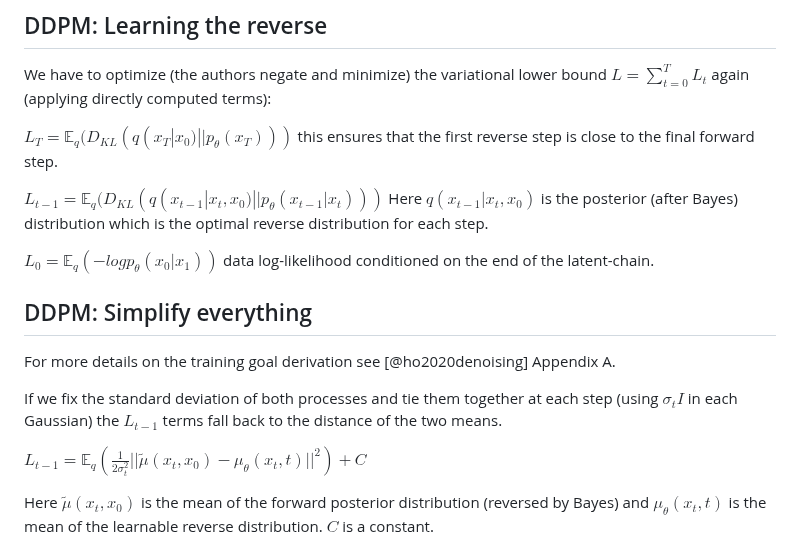
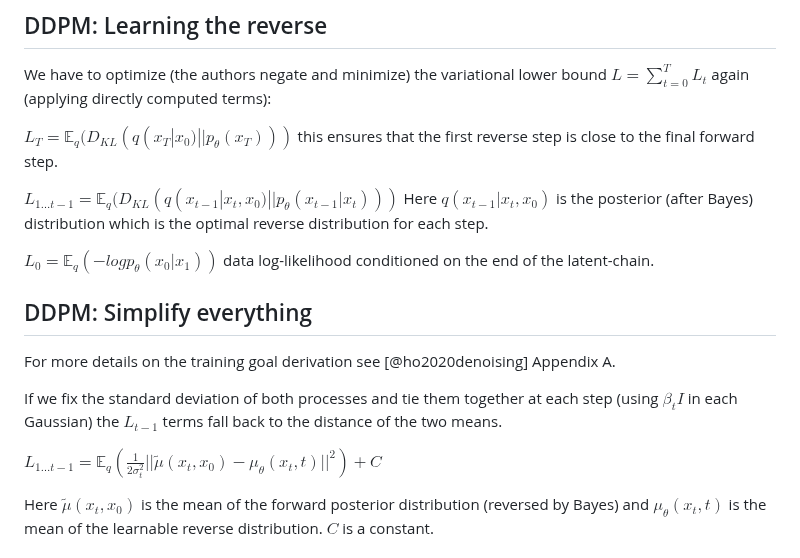
Before and after one commit to elte-nlp/elte-nlp-course, a Markdown page: lecture_source/nlp_24-conditional-t2i.md, the part around one of its changes. Drawn GitHub-style.

```diff
--- a/lecture_source/nlp_24-conditional-t2i.md
+++ b/lecture_source/nlp_24-conditional-t2i.md
@@ -274,7 +274,7 @@ We have to optimize (the authors negate and minimize) the variational lower boun
 
 $L_T = \mathbb{E}_q(D_{KL}(q(x_T|x_0)||p_\theta(x_T)))$ this ensures that the first reverse step is close to the final forward step.
 
-$L_{t-1} = \mathbb{E}_q(D_{KL}(q(x_{t-1}|x_t,x_0)||p_\theta(x_{t-1}|x_t)))$
+$L_{1 \ldots t-1} = \mathbb{E}_q(D_{KL}(q(x_{t-1}|x_t,x_0)||p_\theta(x_{t-1}|x_t)))$
 Here $q(x_{t-1}|x_t,x_0)$ is the posterior (after Bayes) distribution which is the optimal reverse distribution for each step.
 
 $L_0 = \mathbb{E}_q(-logp_\theta(x_0|x_1))$ data log-likelihood conditioned on the end of the latent-chain.
@@ -284,9 +284,9 @@ $L_0 = \mathbb{E}_q(-logp_\theta(x_0|x_1))$ data log-likelihood conditioned on t
 
 For more details on the training goal derivation see [@ho2020denoising] Appendix A.
 
-If we fix the standard deviation of both processes and tie them together at each step (using $\sigma_tI$ in each Gaussian) the $L_{t-1}$ terms fall back to the distance of the two means.
+If we fix the standard deviation of both processes and tie them together at each step (using $\beta_tI$ in each Gaussian) the $L_{t-1}$ terms fall back to the distance of the two means.
 
-$L_{t-1} = \mathbb{E}_q\left(\frac{1}{2\sigma_t^2}||\tilde\mu(x_t,x_0)-\mu_\theta(x_t, t)||^2\right) + C$
+$L_{1 \ldots t-1} = \mathbb{E}_q\left(\frac{1}{2\sigma_t^2}||\tilde\mu(x_t,x_0)-\mu_\theta(x_t, t)||^2\right) + C$
 
 Here $\tilde\mu(x_t,x_0)$ is the mean of the forward posterior distribution (reversed by Bayes) and $\mu_\theta(x_t, t)$ is the mean of the learnable reverse distribution. $C$ is a constant.
 
```
Also changed, not shown: other parts of lecture_source/nlp_24-conditional-t2i.md (+28 -2 lines).
